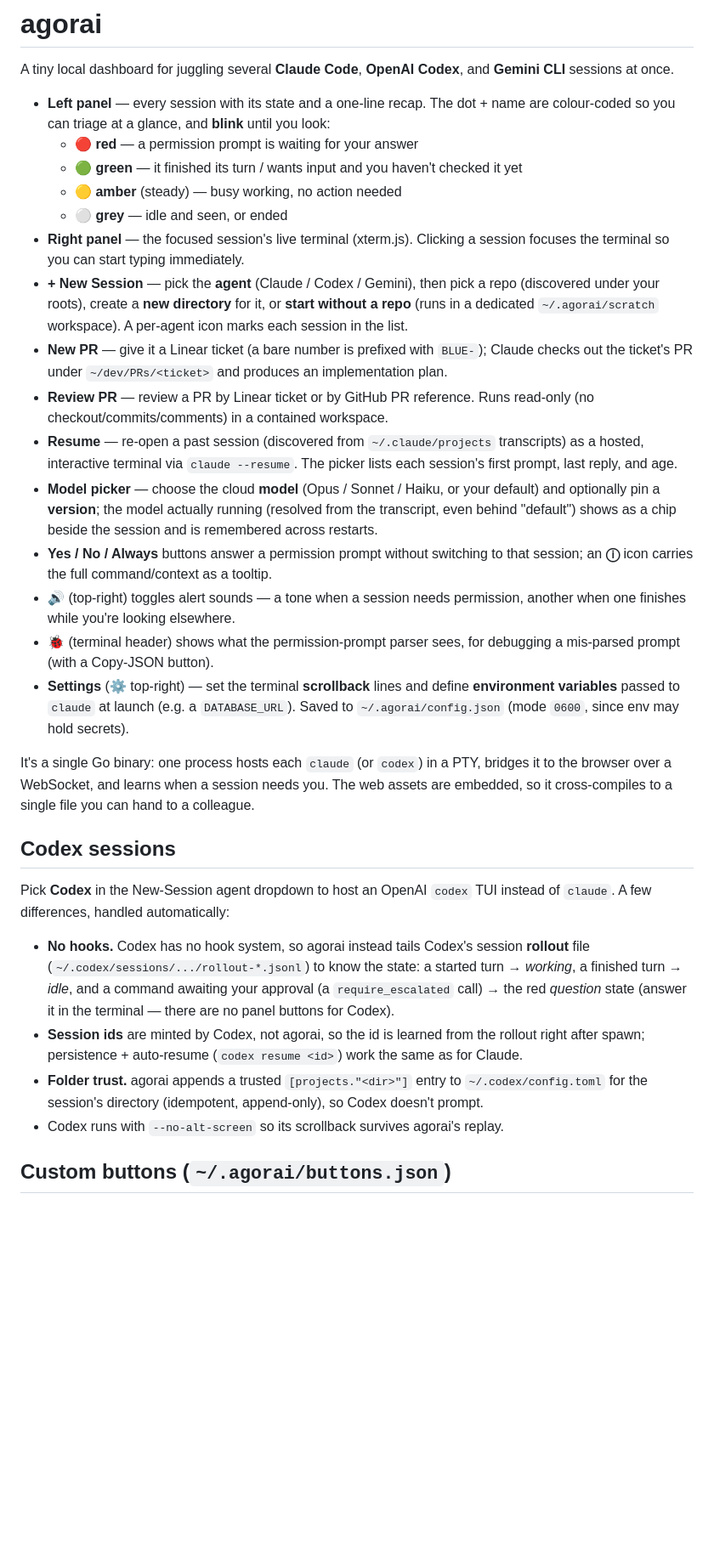
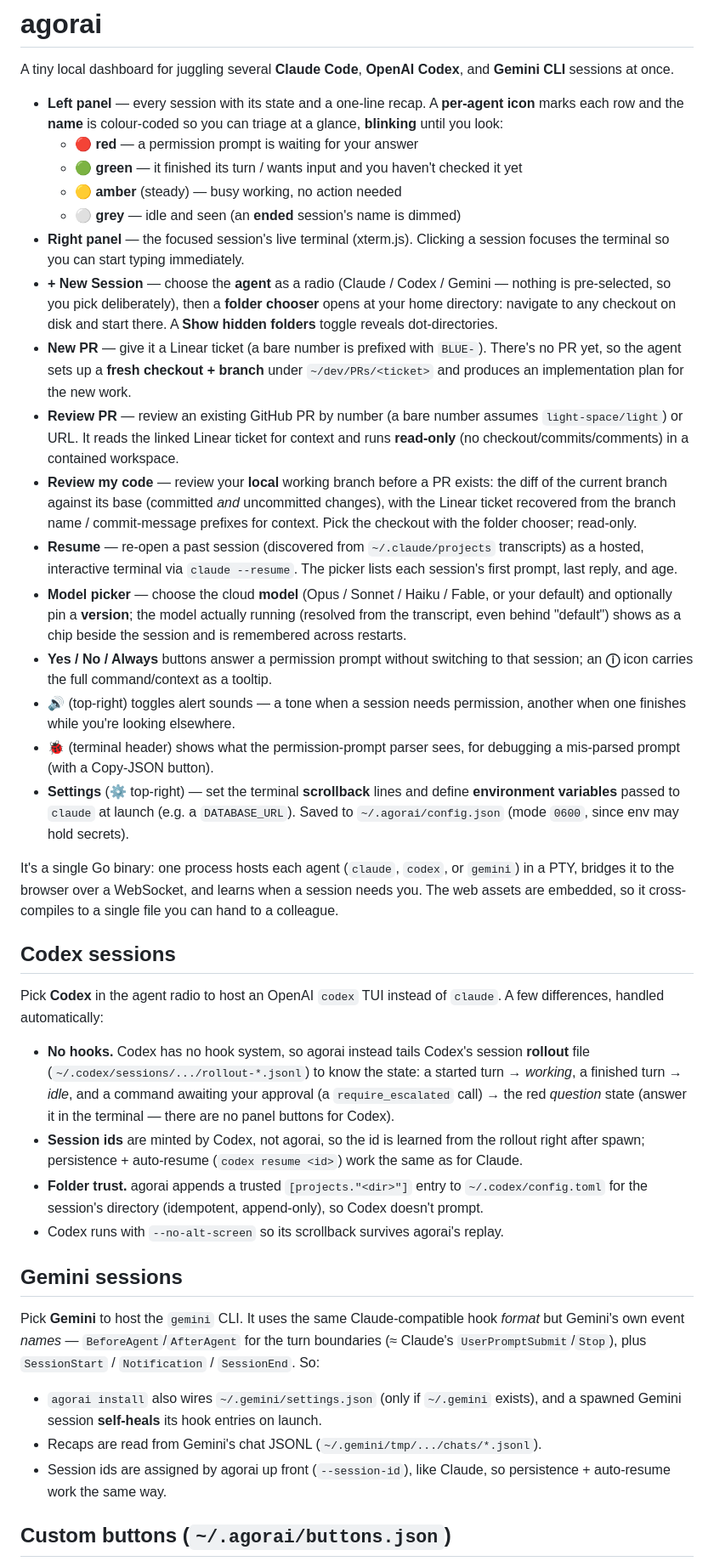
Before and after one commit to andreaiacono/agorai, a Markdown page: README.md, the part around one of its changes. Shown at 85% size. GitHub-like rendering; blank space fills up the shorter version.

```diff
--- a/README.md
+++ b/README.md
@@ -3,31 +3,36 @@
 A tiny local dashboard for juggling several **Claude Code**, **OpenAI Codex**,
 and **Gemini CLI** sessions at once.
 
-- **Left panel** — every session with its state and a one-line recap. The dot +
-  name are colour-coded so you can triage at a glance, and **blink** until you
-  look:
+- **Left panel** — every session with its state and a one-line recap. A
+  **per-agent icon** marks each row and the **name** is colour-coded so you can
+  triage at a glance, **blinking** until you look:
   - 🔴 **red** — a permission prompt is waiting for your answer
   - 🟢 **green** — it finished its turn / wants input and you haven't checked it yet
   - 🟡 **amber** (steady) — busy working, no action needed
-  - ⚪ **grey** — idle and seen, or ended
+  - ⚪ **grey** — idle and seen (an **ended** session's name is dimmed)
 - **Right panel** — the focused session's live terminal (xterm.js). Clicking a
   session focuses the terminal so you can start typing immediately.
-- **+ New Session** — pick the **agent** (Claude / Codex / Gemini), then pick a
-  repo (discovered under your roots), create a **new directory** for it, or
-  **start without a repo** (runs in a dedicated `~/.agorai/scratch` workspace).
-  A per-agent icon marks each session in the list.
-- **New PR** — give it a Linear ticket (a bare number is prefixed with `BLUE-`);
-  Claude checks out the ticket's PR under `~/dev/PRs/<ticket>` and produces an
-  implementation plan.
-- **Review PR** — review a PR by Linear ticket or by GitHub PR reference. Runs
-  read-only (no checkout/commits/comments) in a contained workspace.
+- **+ New Session** — choose the **agent** as a radio (Claude / Codex / Gemini —
+  nothing is pre-selected, so you pick deliberately), then a **folder chooser**
+  opens at your home directory: navigate to any checkout on disk and start there.
+  A **Show hidden folders** toggle reveals dot-directories.
+- **New PR** — give it a Linear ticket (a bare number is prefixed with `BLUE-`).
+  There's no PR yet, so the agent sets up a **fresh checkout + branch** under
+  `~/dev/PRs/<ticket>` and produces an implementation plan for the new work.
+- **Review PR** — review an existing GitHub PR by number (a bare number assumes
+  `light-space/light`) or URL. It reads the linked Linear ticket for context and
+  runs **read-only** (no checkout/commits/comments) in a contained workspace.
+- **Review my code** — review your **local** working branch before a PR exists:
+  the diff of the current branch against its base (committed *and* uncommitted
+  changes), with the Linear ticket recovered from the branch name / commit-message
+  prefixes for context. Pick the checkout with the folder chooser; read-only.
 - **Resume** — re-open a past session (discovered from `~/.claude/projects`
   transcripts) as a hosted, interactive terminal via `claude --resume`. The
   picker lists each session's first prompt, last reply, and age.
-- **Model picker** — choose the cloud **model** (Opus / Sonnet / Haiku, or your
-  default) and optionally pin a **version**; the model actually running (resolved
-  from the transcript, even behind "default") shows as a chip beside the session
-  and is remembered across restarts.
+- **Model picker** — choose the cloud **model** (Opus / Sonnet / Haiku / Fable,
+  or your default) and optionally pin a **version**; the model actually running
+  (resolved from the transcript, even behind "default") shows as a chip beside the
+  session and is remembered across restarts.
 - **Yes / No / Always** buttons answer a permission prompt without switching to
   that session; an **ⓘ** icon carries the full command/context as a tooltip.
 - **🔊** (top-right) toggles alert sounds — a tone when a session needs
@@ -38,15 +43,16 @@ and **Gemini CLI** sessions at once.
   **environment variables** passed to `claude` at launch (e.g. a `DATABASE_URL`).
   Saved to `~/.agorai/config.json` (mode `0600`, since env may hold secrets).
 
-It's a single Go binary: one process hosts each `claude` (or `codex`) in a PTY,
-bridges it to the browser over a WebSocket, and learns when a session needs you.
+It's a single Go binary: one process hosts each agent (`claude`, `codex`, or
+`gemini`) in a PTY, bridges it to the browser over a WebSocket, and learns when a
+session needs you.
 The web assets are embedded, so it cross-compiles to a single file you can hand
 to a colleague.
 
 ## Codex sessions
 
-Pick **Codex** in the New-Session agent dropdown to host an OpenAI `codex` TUI
-instead of `claude`. A few differences, handled automatically:
+Pick **Codex** in the agent radio to host an OpenAI `codex` TUI instead of
+`claude`. A few differences, handled automatically:
 
 - **No hooks.** Codex has no hook system, so agorai instead tails Codex's
   session **rollout** file (`~/.codex/sessions/.../rollout-*.jsonl`) to know the
@@ -61,6 +67,19 @@ instead of `claude`. A few differences, handled automatically:
   so Codex doesn't prompt.
 - Codex runs with `--no-alt-screen` so its scrollback survives agorai's replay.
 
+## Gemini sessions
+
+Pick **Gemini** to host the `gemini` CLI. It uses the same Claude-compatible hook
+*format* but Gemini's own event *names* — `BeforeAgent`/`AfterAgent` for the turn
+boundaries (≈ Claude's `UserPromptSubmit`/`Stop`), plus `SessionStart` /
+`Notification` / `SessionEnd`. So:
+
+- `agorai install` also wires `~/.gemini/settings.json` (only if `~/.gemini`
+  exists), and a spawned Gemini session **self-heals** its hook entries on launch.
+- Recaps are read from Gemini's chat JSONL (`~/.gemini/tmp/.../chats/*.jsonl`).
+- Session ids are assigned by agorai up front (`--session-id`), like Claude, so
+  persistence + auto-resume work the same way.
+
 ## Custom buttons (`~/.agorai/buttons.json`)
 
 The top-bar launch buttons are **config-driven**. Built-in defaults ship the
```
Also changed, not shown: other parts of README.md (+30 -20 lines).
